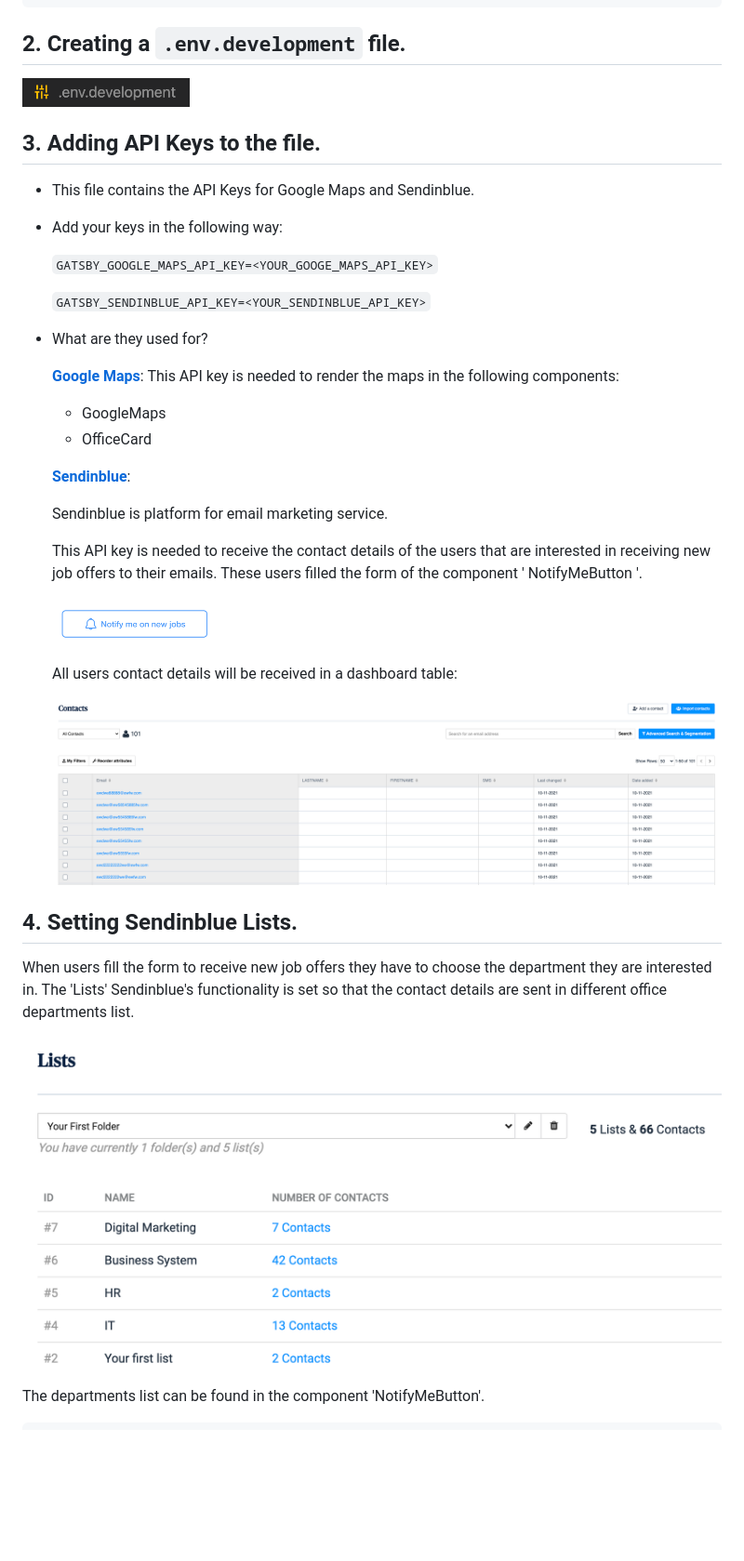
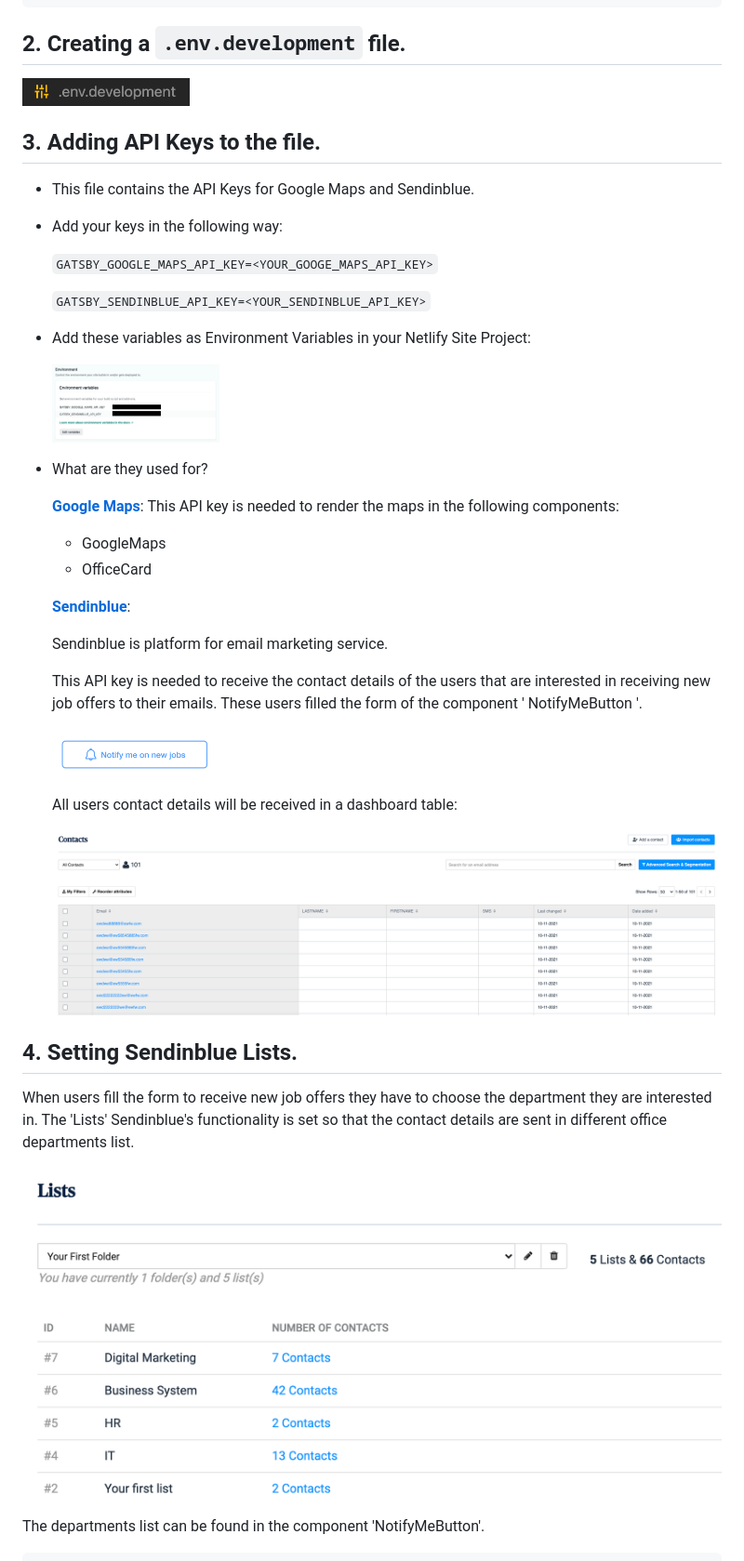
Before and after one commit to ealbiol/alliantum_careers, a Markdown page: ReadMe/README.md, the part around the change printed below. Shown: that part at 93% size. Rendered like a GitHub page; pictures changed too: ReadMe/env-netlify.png (added); blank space fills up the shorter version.

Commit message:
Modyfing ReadMe and adding HoneyPot to ApplyForm

````diff
--- a/ReadMe/README.md
+++ b/ReadMe/README.md
@@ -31,6 +31,12 @@ This is the Site Project for Alliantum.es.
   ```GATSBY_GOOGLE_MAPS_API_KEY=<YOUR_GOOGE_MAPS_API_KEY>```
 
   ```GATSBY_SENDINBLUE_API_KEY=<YOUR_SENDINBLUE_API_KEY>```
+
+
+- Add these variables as Environment Variables in your Netlify Site Project:
+
+  <img alt="Environment Variables Netlify" src="env-netlify.png" width="180" />
+
 
 - What are they used for?
 
@@ -45,18 +51,18 @@ This is the Site Project for Alliantum.es.
 
   This API key is needed to receive the contact details of the users that are interested in receiving new job offers to their emails. These users filled the form of the component ' NotifyMeButton '.
 
-  <img alt="Alliantum.es" src="notify.png" width="180" />
+  <img alt="Notify Me Button Image" src="notify.png" width="180" />
 
   All users contact details will be received in a dashboard table:
 
-  <img alt="Alliantum.es" src="dashboard.png" />
+  <img alt="Sendinblue Dashboard Image" src="dashboard.png" />
 
 
 ## 4.  **Setting Sendinblue Lists.**
 
 When users fill the form to receive new job offers they have to choose the department they are interested in. The 'Lists' Sendinblue's functionality is set so that the contact details are sent in different office departments list.
 
-  <img alt="Alliantum.es" src="lists.png" />
+  <img alt="Sendinblue Lists Image" src="lists.png" />
 
 The departments list can be found in the component 'NotifyMeButton'.
 
````
Also changed, not shown: other parts of ReadMe/README.md (+1 -1 lines), 1 other file.
